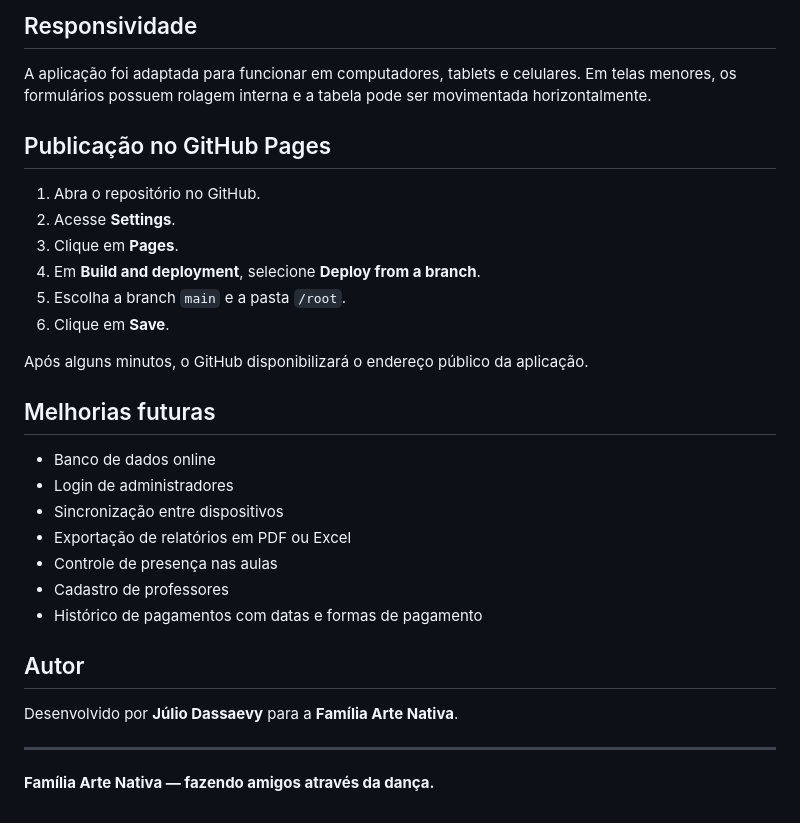
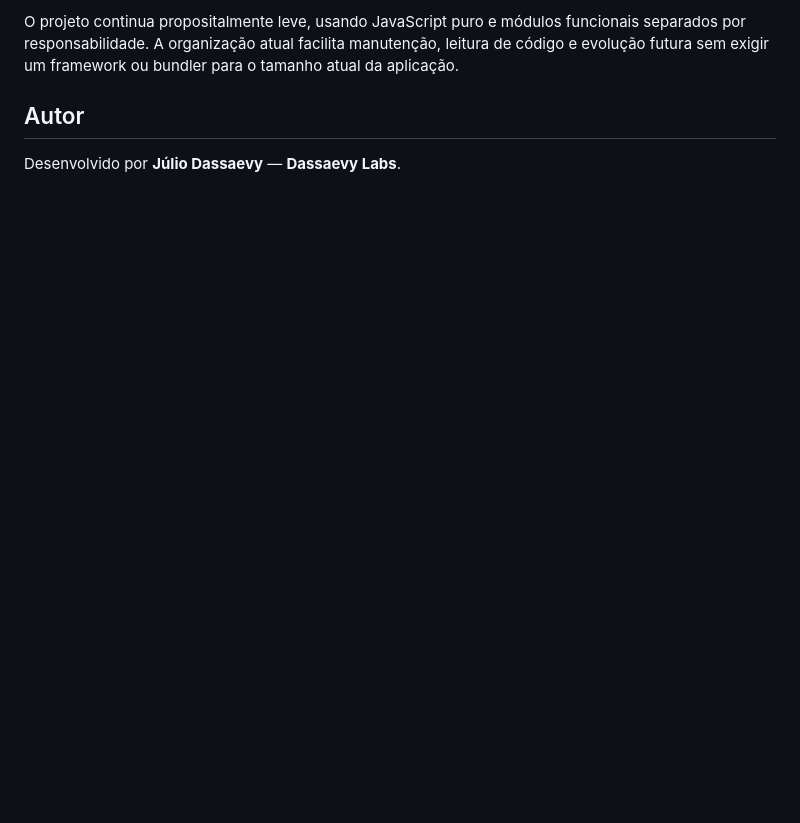
Before and after one commit to jdassaevy/students-registration, a Markdown page: README.md, the part around one of its changes. GitHub-like rendering; blank space fills up the shorter version.

```diff
--- a/README.md
+++ b/README.md
@@ -103,32 +110,5 @@ As políticas de Row Level Security garantem que cada conta acesse somente as pr
-## Responsividade
-
-A aplicação foi adaptada para funcionar em computadores, tablets e celulares. Em telas menores, os formulários possuem rolagem interna e a tabela pode ser movimentada horizontalmente.
-
-## Publicação no GitHub Pages
-
-1. Abra o repositório no GitHub.
-2. Acesse **Settings**.
-3. Clique em **Pages**.
-4. Em **Build and deployment**, selecione **Deploy from a branch**.
-5. Escolha a branch `main` e a pasta `/root`.
-6. Clique em **Save**.
-
-Após alguns minutos, o GitHub disponibilizará o endereço público da aplicação.
-
-## Melhorias futuras
-
-- Banco de dados online
-- Login de administradores
-- Sincronização entre dispositivos
-- Exportação de relatórios em PDF ou Excel
-- Controle de presença nas aulas
-- Cadastro de professores
-- Histórico de pagamentos com datas e formas de pagamento
+O projeto continua propositalmente leve, usando JavaScript puro e módulos funcionais separados por responsabilidade. A organização atual facilita manutenção, leitura de código e evolução futura sem exigir um framework ou bundler para o tamanho atual da aplicação.
 
 ## Autor
 
-Desenvolvido por **Júlio Dassaevy** para a **Família Arte Nativa**.
-
----
-
-**Família Arte Nativa — fazendo amigos através da dança.**
+Desenvolvido por **Júlio Dassaevy** — **Dassaevy Labs**.
```
Also changed, not shown: other parts of README.md (+82 -75 lines).
